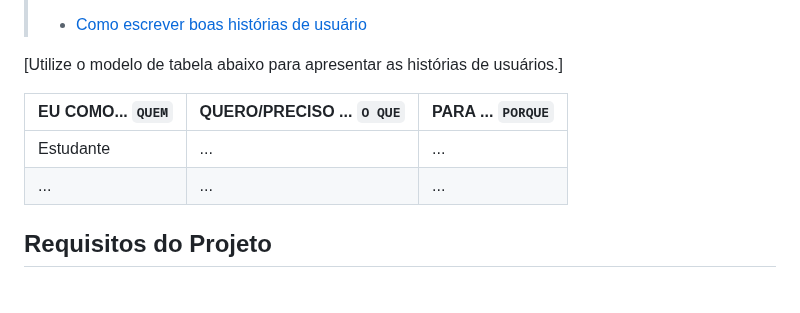
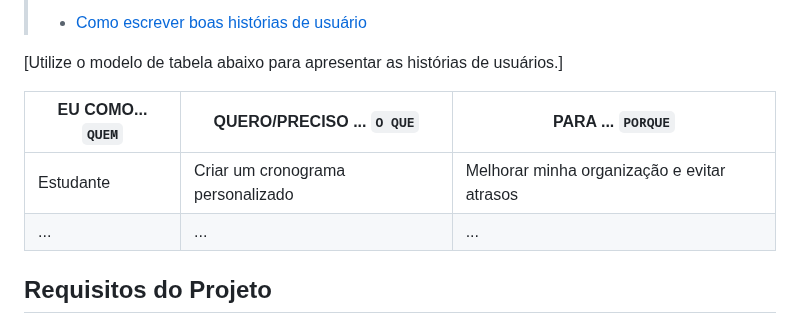
Before and after one commit to JCZerf/Estudo_inteligente, a Markdown page: documentos/02-Especificação do Projeto.md, the part around the change. GitHub-like rendering; blank space fills up the shorter version.

```diff
--- a/documentos/02-Especificação do Projeto.md
+++ b/documentos/02-Especificação do Projeto.md
@@ -81,7 +81,7 @@ tempo. </br> </td>
 
 |EU COMO... `QUEM`   | QUERO/PRECISO ... `O QUE` |PARA ... `PORQUE`                 |
 |--------------------|---------------------------|----------------------------------|
-| Estudante                | ...                       | ...                              |
+| Estudante          | Criar um cronograma personalizado | Melhorar minha organização e evitar atrasos |
 | ...                | ...                       | ...                              |
 
 ## Requisitos do Projeto
```
